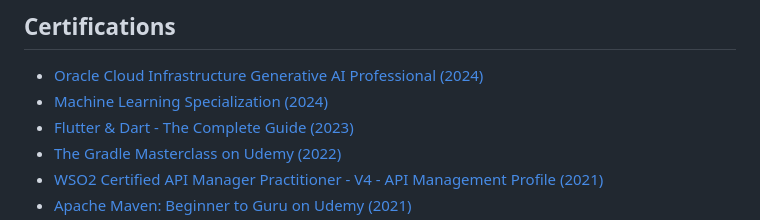
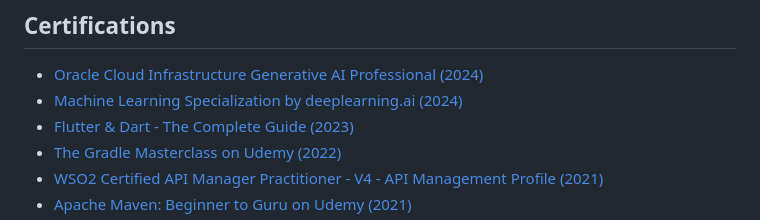
Before and after one commit to binodmx/binodmx.github.io, a Markdown page: index.md, the part around one of its changes. Rendered like a GitHub page.

```diff
--- a/index.md
+++ b/index.md
@@ -49,7 +50,7 @@ Integrated AWS Lambda support for WSO2 API Manager. This feature was released in
 ## Certifications
 
 - [Oracle Cloud Infrastructure Generative AI Professional (2024)](https://catalog-education.oracle.com/pls/certview/sharebadge?id=FB85CE94E8D96A6C7260F60AC271B1D351C575039429A739E916072D22F6435F)
-- [Machine Learning Specialization (2024)](https://www.coursera.org/account/accomplishments/specialization/BAR4Y6FC3766)
+- [Machine Learning Specialization by deeplearning.ai (2024)](https://www.coursera.org/account/accomplishments/specialization/BAR4Y6FC3766)
 - [Flutter & Dart - The Complete Guide (2023)](https://www.udemy.com/certificate/UC-ea4ba8ab-5bff-4f9e-a701-b4acb885652c/)
 - [The Gradle Masterclass on Udemy (2022)](https://www.udemy.com/certificate/UC-27198337-8d31-4e1d-bb48-2487fc6cf0b8/)
 - [WSO2 Certified API Manager Practitioner - V4 - API Management Profile (2021)](https://certification.wso2.com/web/certificate/XPEF9Z)
```
Also changed, not shown: other parts of index.md (+5 -4 lines).
